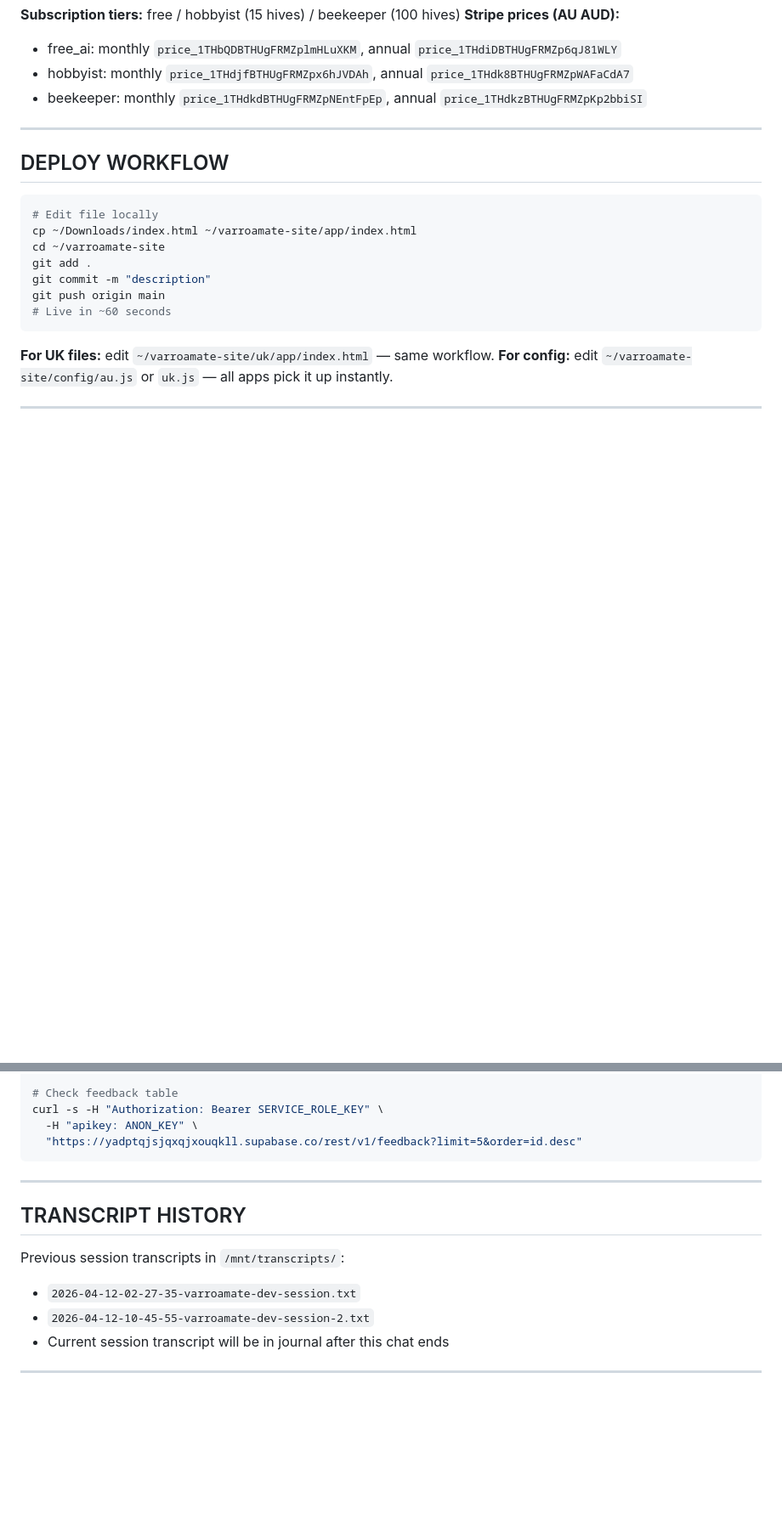
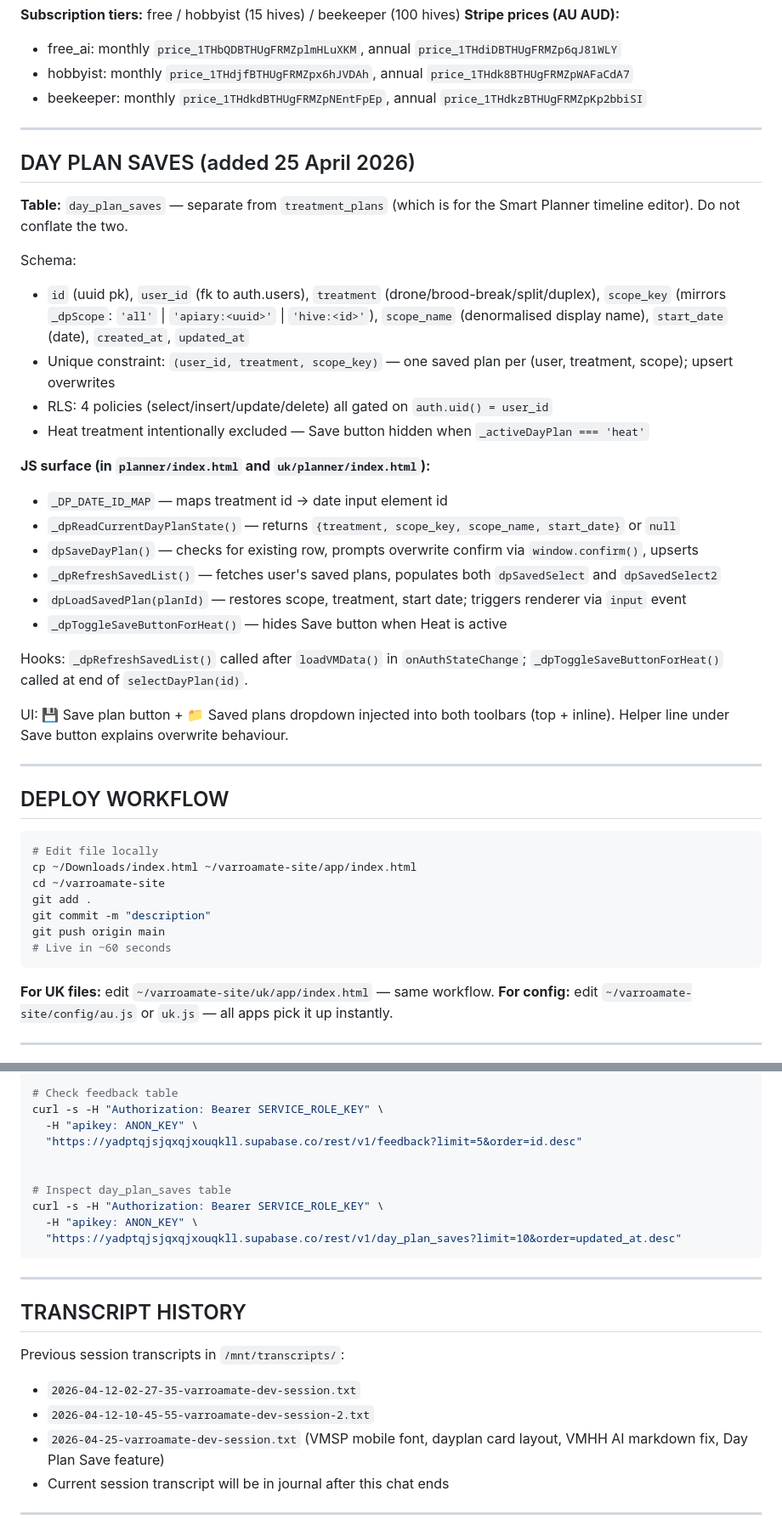
Before and after one commit to BerniDic/varroamate, a Markdown page: HANDOVER.md, 2 parts joined by grey strips. Shown at 85% size. Rendered like a GitHub page; blank space fills up the shorter version.

Commit message:
HANDOVER: document Day Plan Saves feature + UK Hygiene AI status

````diff
--- a/HANDOVER.md
+++ b/HANDOVER.md
@@ -65,6 +65,30 @@ The app uses a region config system. Each region has a JS config file loaded bef
 
 ---
 
+## DAY PLAN SAVES (added 25 April 2026)
+
+**Table:** `day_plan_saves` — separate from `treatment_plans` (which is for the Smart Planner timeline editor). Do not conflate the two.
+
+Schema:
+- `id` (uuid pk), `user_id` (fk to auth.users), `treatment` (drone/brood-break/split/duplex), `scope_key` (mirrors `_dpScope`: `'all'` | `'apiary:<uuid>'` | `'hive:<id>'`), `scope_name` (denormalised display name), `start_date` (date), `created_at`, `updated_at`
+- Unique constraint: `(user_id, treatment, scope_key)` — one saved plan per (user, treatment, scope); upsert overwrites
+- RLS: 4 policies (select/insert/update/delete) all gated on `auth.uid() = user_id`
+- Heat treatment intentionally excluded — Save button hidden when `_activeDayPlan === 'heat'`
+
+**JS surface (in `planner/index.html` and `uk/planner/index.html`):**
+- `_DP_DATE_ID_MAP` — maps treatment id → date input element id
+- `_dpReadCurrentDayPlanState()` — returns `{treatment, scope_key, scope_name, start_date}` or `null`
+- `dpSaveDayPlan()` — checks for existing row, prompts overwrite confirm via `window.confirm()`, upserts
+- `_dpRefreshSavedList()` — fetches user's saved plans, populates both `dpSavedSelect` and `dpSavedSelect2`
+- `dpLoadSavedPlan(planId)` — restores scope, treatment, start date; triggers renderer via `input` event
+- `_dpToggleSaveButtonForHeat()` — hides Save button when Heat is active
+
+Hooks: `_dpRefreshSavedList()` called after `loadVMData()` in `onAuthStateChange`; `_dpToggleSaveButtonForHeat()` called at end of `selectDayPlan(id)`.
+
+UI: 💾 Save plan button + 📁 Saved plans dropdown injected into both toolbars (top + inline). Helper line under Save button explains overwrite behaviour.
+
+---
+
 ## DEPLOY WORKFLOW
 
 ```bash
@@ -192,6 +219,12 @@ supabase secrets set KEY=value --project-ref yadptqjsjqxqjxouqkll
 curl -s -H "Authorization: Bearer SERVICE_ROLE_KEY" \
   -H "apikey: ANON_KEY" \
   "https://yadptqjsjqxqjxouqkll.supabase.co/rest/v1/feedback?limit=5&order=id.desc"
+
+
+# Inspect day_plan_saves table
+curl -s -H "Authorization: Bearer SERVICE_ROLE_KEY" \
+  -H "apikey: ANON_KEY" \
+  "https://yadptqjsjqxqjxouqkll.supabase.co/rest/v1/day_plan_saves?limit=10&order=updated_at.desc"
 ```
 
 ---
@@ -201,6 +234,7 @@ curl -s -H "Authorization: Bearer SERVICE_ROLE_KEY" \
 Previous session transcripts in `/mnt/transcripts/`:
 - `2026-04-12-02-27-35-varroamate-dev-session.txt`
 - `2026-04-12-10-45-55-varroamate-dev-session-2.txt`
+- `2026-04-25-varroamate-dev-session.txt` (VMSP mobile font, dayplan card layout, VMHH AI markdown fix, Day Plan Save feature)
 - Current session transcript will be in journal after this chat ends
 
 ---
````
Also changed, not shown: other parts of HANDOVER.md (+5 -2 lines).
